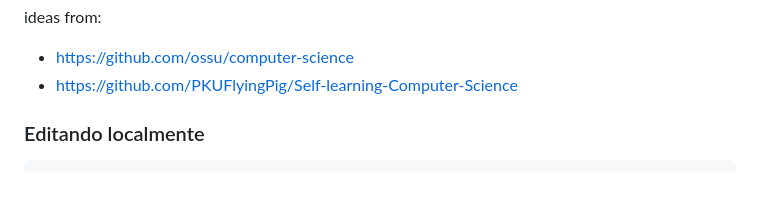
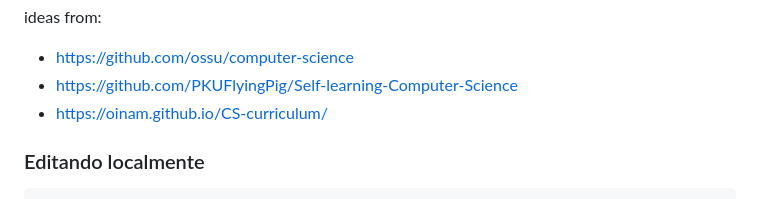
Before and after one commit to thiagogomesverissimo/my-crazy-repo, a Markdown page: README.md, the part around the change. Rendered like a GitHub page.

Commit message:
Add additional resource to README

```diff
--- a/README.md
+++ b/README.md
@@ -2,6 +2,7 @@ ideas from:
 
 - https://github.com/ossu/computer-science
 - https://github.com/PKUFlyingPig/Self-learning-Computer-Science
+- https://oinam.github.io/CS-curriculum/
 
 ### Editando localmente
 
```
